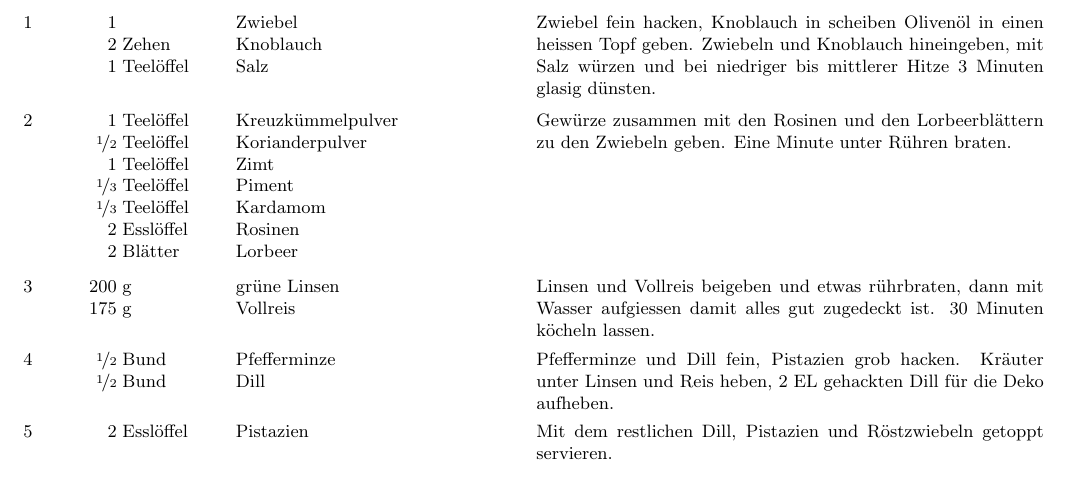
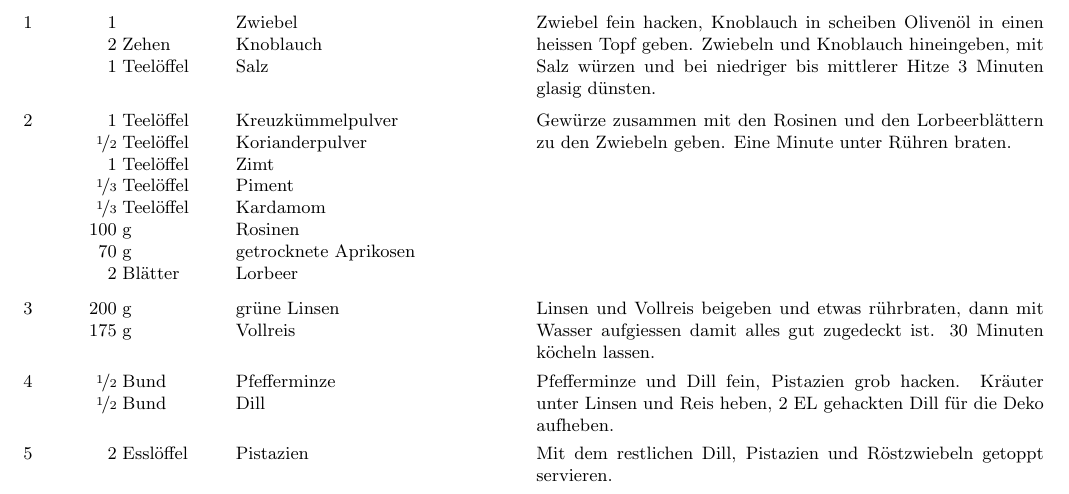
Before and after one commit to mphschwarz/Recipes, a LaTeX document (recipes.tex, which reads mujadarra.tex): part of page 4 of 11, cut so that both start at the same text. Compiled offline with pdfLaTeX.

Commit message:
added apricots to mujadarra

```diff
--- a/mujadarra.tex
+++ b/mujadarra.tex
@@ -10,7 +10,8 @@ Olivenöl in einen heissen Topf geben. Zwiebeln und Knoblauch hineingeben, mit S
 \ingredient[1]{Teelöffel}{Zimt}
 \ingredient[\fr1 3]{Teelöffel}{Piment}
 \ingredient[\fr1 3]{Teelöffel}{Kardamom}
-\ingredient[2]{Esslöffel}{Rosinen}
+\ingredient[100]{g}{Rosinen}
+\ingredient[70]{g}{getrocknete Aprikosen}
 \ingredient[2]{Blätter}{Lorbeer}
 Gewürze zusammen mit den Rosinen und den Lorbeerblättern zu den Zwiebeln geben. Eine Minute unter Rühren braten.
 \ingredient[200]{g}{grüne Linsen}
```
